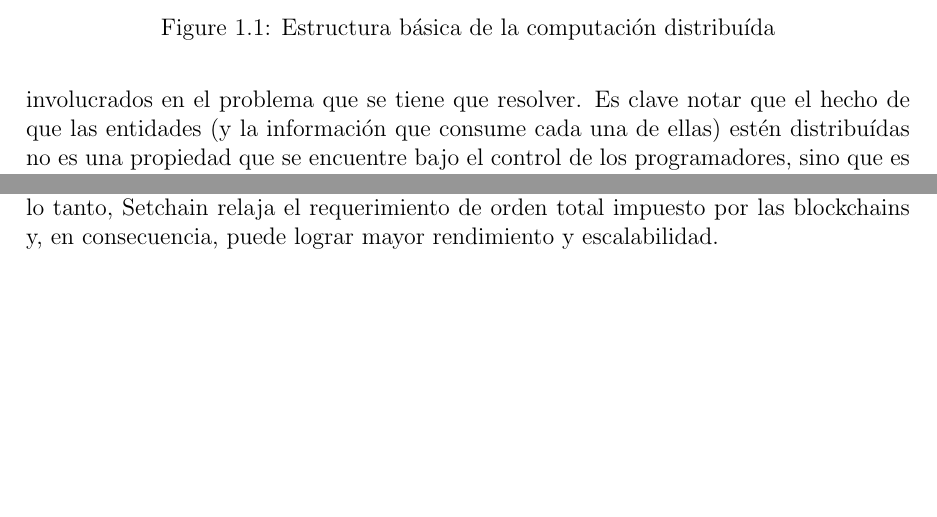
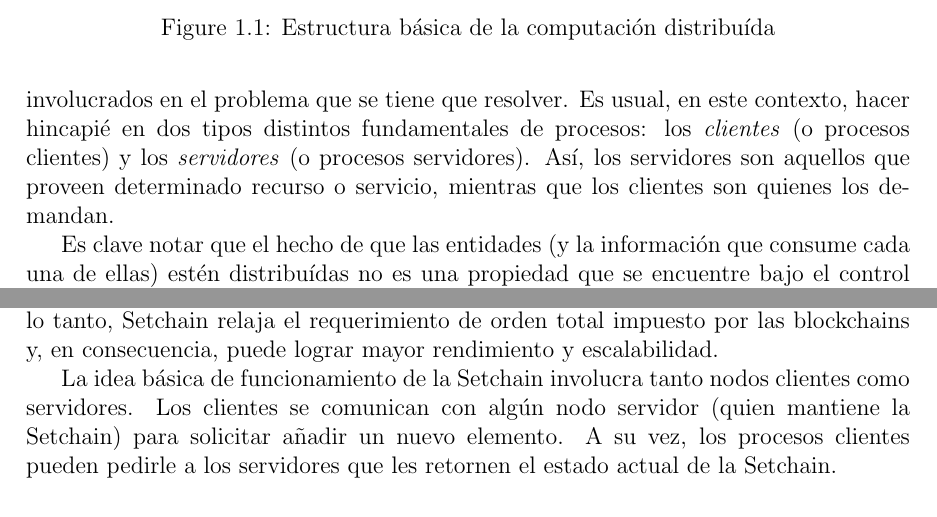
Before and after one commit to gabina/Hashchain, a LaTeX book (article.tex, which reads Preliminaries.tex): two parts of pages 8 and 12 of 46 before the commit and two parts of pages 8 and 13 of 46 after it, joined at a grey line, cut so that both start at the same text, the shorter picture padded with empty space. Compiled offline with pdfLaTeX.

Commit message:
Clarify clientes and servers

```diff
--- a/Preliminaries.tex
+++ b/Preliminaries.tex
@@ -17,6 +17,11 @@ La computación distribuída surge cuando se tiene que resolver un problema en t
 distribuídas (usualmente llamadas procesos, nodos, actores, agentes, pares, etc) en donde cada
 entidad tiene conocimiento parcial sobre los diversos parámetros involucrados en el problema que
 se tiene que resolver.
+Es usual, en este contexto, hacer hincapié en dos tipos distintos fundamentales de procesos:
+los \textit{clientes} (o procesos clientes) y los \textit{servidores} (o procesos servidores).
+Así, los servidores son aquellos que proveen determinado recurso o servicio, mientras que los
+clientes son quienes los demandan.
+
 Es clave notar que el hecho de que las entidades (y la información que consume cada una de ellas)
 estén distribuídas no es una propiedad que se encuentre bajo el control de los programadores, sino
 que es una imposición dada por las características propias del problema. En la
@@ -382,6 +387,12 @@ de la misma época.
 Por lo tanto, \setchain relaja el requerimiento de orden total impuesto por las blockchains y, en consecuencia,
 puede lograr mayor rendimiento y escalabilidad.
 
+La idea básica de funcionamiento de la \setchain involucra tanto nodos clientes como servidores.
+Los clientes se comunican con algún nodo servidor (quien mantiene la \setchain) para solicitar añadir un nuevo
+elemento.
+A su vez, los procesos clientes pueden pedirle a los servidores que les retornen el estado actual de la \setchain.
+
+
 \subsubsection{La interfaz de Setchain}
 Sea \(U\) un conjunto de elementos que los procesos clientes pueden inyectar en la \setchain.
 %
```
